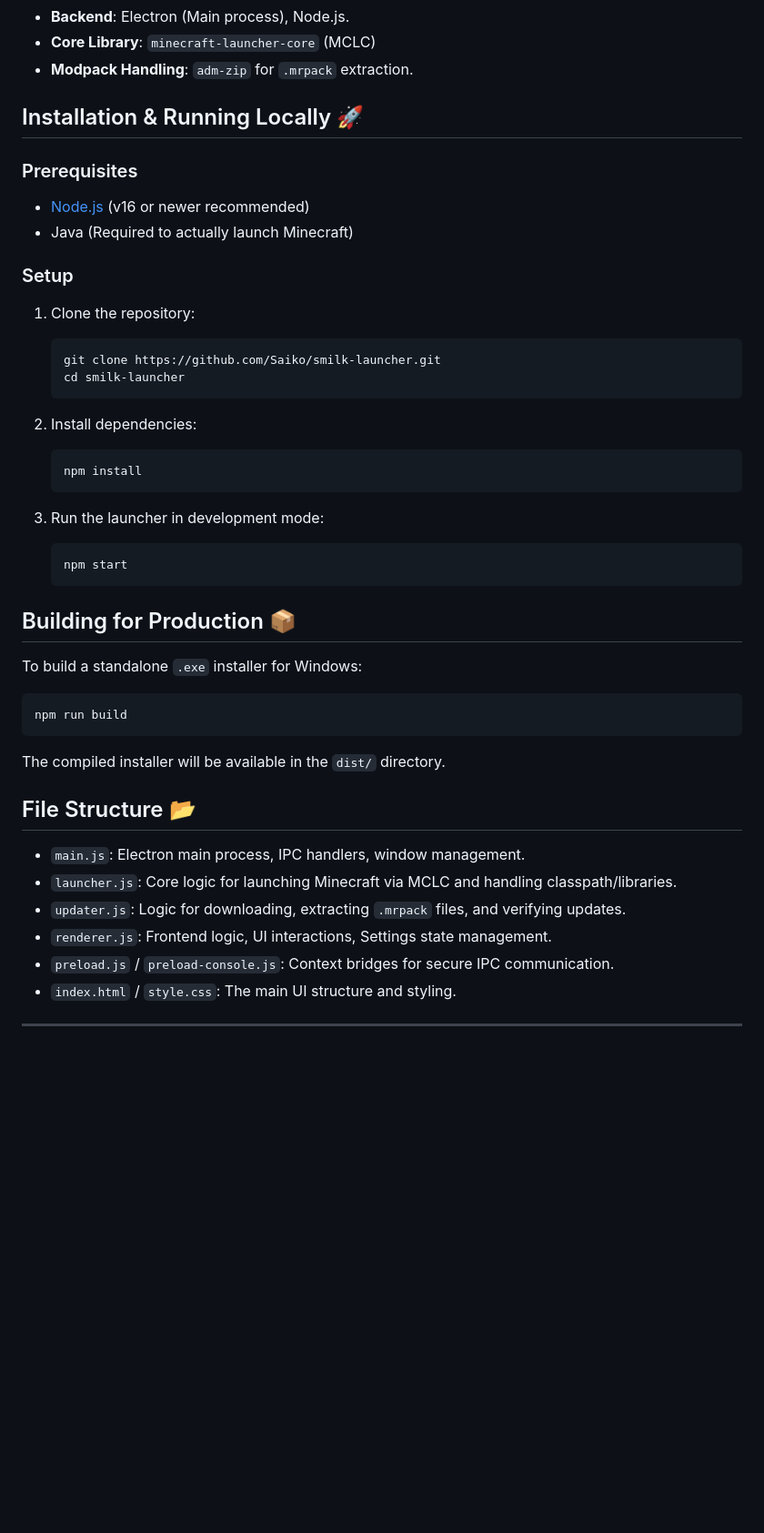
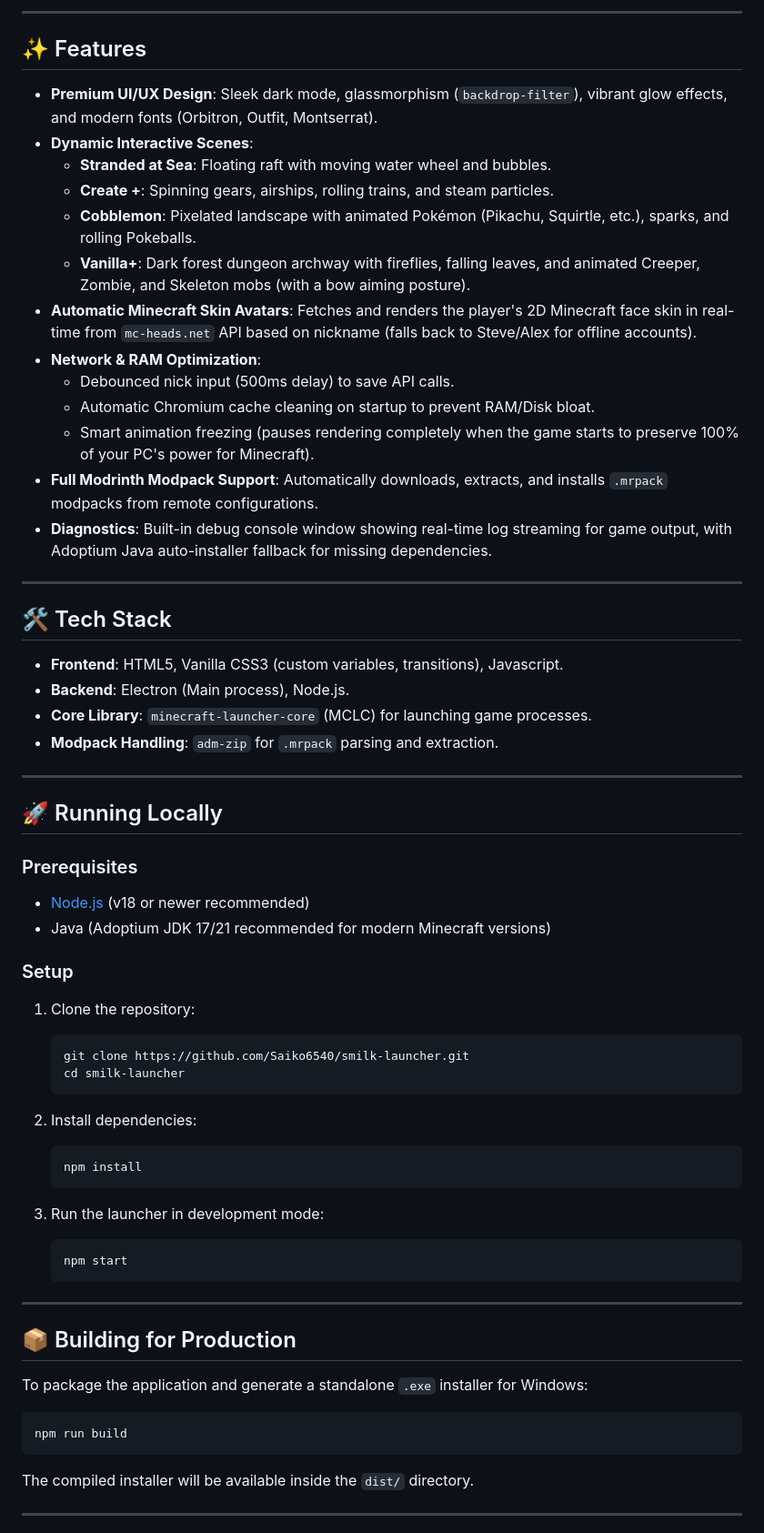
Before and after one commit to Saiko6540/smilk-launcher, a Markdown page: README.md, the part around one of its changes. Shown at 91% size. Drawn GitHub-style; blank space fills up the shorter version.

````diff
--- a/README.md
+++ b/README.md
@@ -18,17 +28,42 @@ A custom, premium Minecraft launcher built with **Electron**, **Node.js**, and *
+---
+
+## ✨ Features
+
+- **Premium UI/UX Design**: Sleek dark mode, glassmorphism (`backdrop-filter`), vibrant glow effects, and modern fonts (Orbitron, Outfit, Montserrat).
+- **Dynamic Interactive Scenes**:
+  - **Stranded at Sea**: Floating raft with moving water wheel and bubbles.
+  - **Create +**: Spinning gears, airships, rolling trains, and steam particles.
+  - **Cobblemon**: Pixelated landscape with animated Pokémon (Pikachu, Squirtle, etc.), sparks, and rolling Pokeballs.
+  - **Vanilla+**: Dark forest dungeon archway with fireflies, falling leaves, and animated Creeper, Zombie, and Skeleton mobs (with a bow aiming posture).
+- **Automatic Minecraft Skin Avatars**: Fetches and renders the player's 2D Minecraft face skin in real-time from `mc-heads.net` API based on nickname (falls back to Steve/Alex for offline accounts).
+- **Network & RAM Optimization**:
+  - Debounced nick input (500ms delay) to save API calls.
+  - Automatic Chromium cache cleaning on startup to prevent RAM/Disk bloat.
+  - Smart animation freezing (pauses rendering completely when the game starts to preserve 100% of your PC's power for Minecraft).
+- **Full Modrinth Modpack Support**: Automatically downloads, extracts, and installs `.mrpack` modpacks from remote configurations.
+- **Diagnostics**: Built-in debug console window showing real-time log streaming for game output, with Adoptium Java auto-installer fallback for missing dependencies.
+
+---
+
+## 🛠️ Tech Stack
+
+- **Frontend**: HTML5, Vanilla CSS3 (custom variables, transitions), Javascript.
 - **Backend**: Electron (Main process), Node.js.
-- **Core Library**: `minecraft-launcher-core` (MCLC)
-- **Modpack Handling**: `adm-zip` for `.mrpack` extraction.
+- **Core Library**: `minecraft-launcher-core` (MCLC) for launching game processes.
+- **Modpack Handling**: `adm-zip` for `.mrpack` parsing and extraction.
 
-## Installation & Running Locally 🚀
+---
+
+## 🚀 Running Locally
 
 ### Prerequisites
-- [Node.js](https://nodejs.org/) (v16 or newer recommended)
-- Java (Required to actually launch Minecraft)
+- [Node.js](https://nodejs.org/) (v18 or newer recommended)
+- Java (Adoptium JDK 17/21 recommended for modern Minecraft versions)
 
 ### Setup
 1. Clone the repository:
    ```bash
-   git clone https://github.com/Saiko/smilk-launcher.git
+   git clone https://github.com/Saiko6540/smilk-launcher.git
    cd smilk-launcher
    ```
 
@@ -42,24 +77,17 @@ A custom, premium Minecraft launcher built with **Electron**, **Node.js**, and *
    npm start
    ```
 
-## Building for Production 📦
+---
 
-To build a standalone `.exe` installer for Windows:
+## 📦 Building for Production
+
+To package the application and generate a standalone `.exe` installer for Windows:
 
 ```bash
 npm run build
 ```
 
-The compiled installer will be available in the `dist/` directory.
-
-## File Structure 📂
-
-- `main.js`: Electron main process, IPC handlers, window management.
-- `launcher.js`: Core logic for launching Minecraft via MCLC and handling classpath/libraries.
-- `updater.js`: Logic for downloading, extracting `.mrpack` files, and verifying updates.
-- `renderer.js`: Frontend logic, UI interactions, Settings state management.
-- `preload.js` / `preload-console.js`: Context bridges for secure IPC communication.
-- `index.html` / `style.css`: The main UI structure and styling.
+The compiled installer will be available inside the `dist/` directory.
 
 ---
 
````
Also changed, not shown: other parts of README.md (+22 -12 lines), screenshots/cobblemon.png (added), screenshots/democky_edition.png (added), screenshots/settings.png (added), screenshots/stranded_at_sea.png (added), screenshots/vanilla_plus.png (added).
